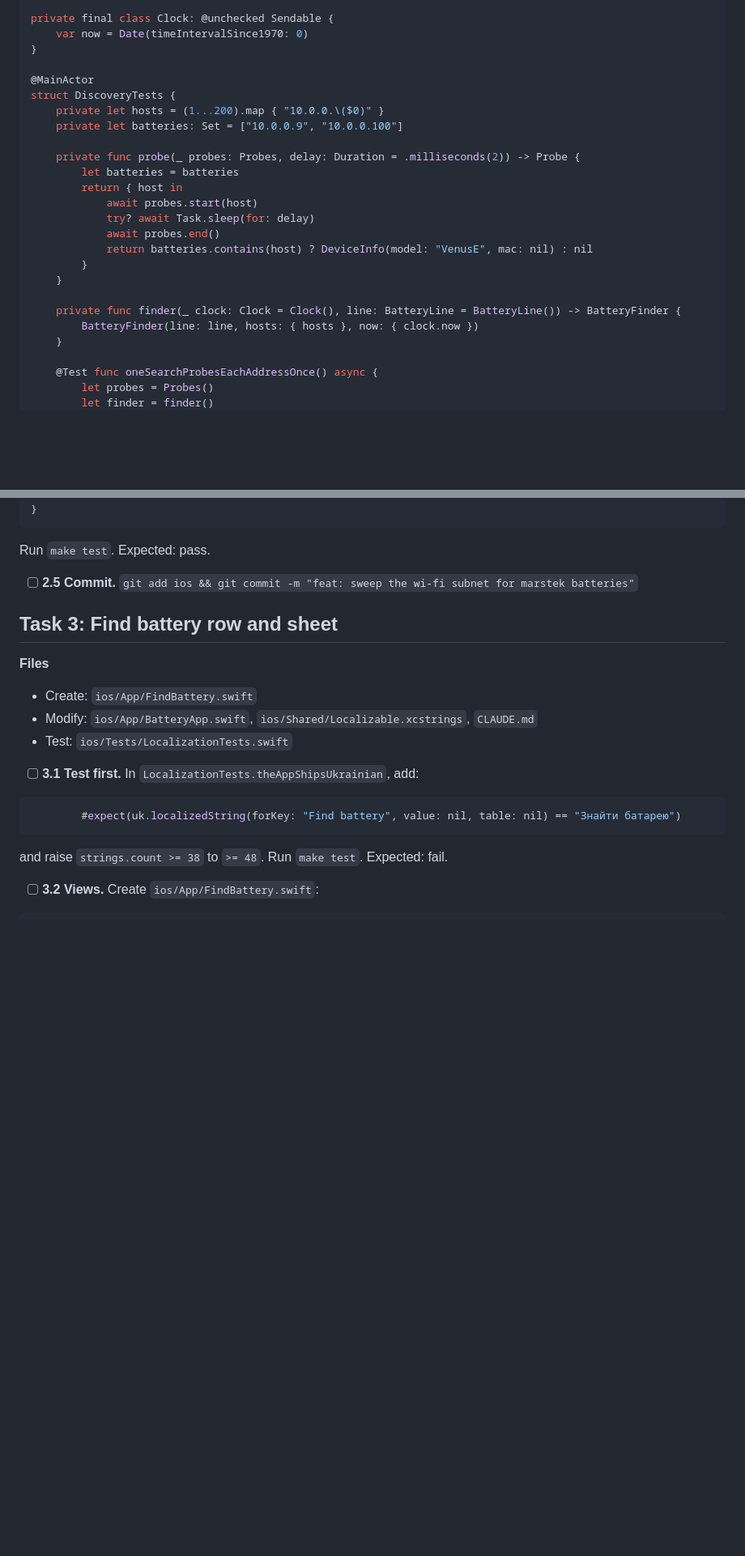
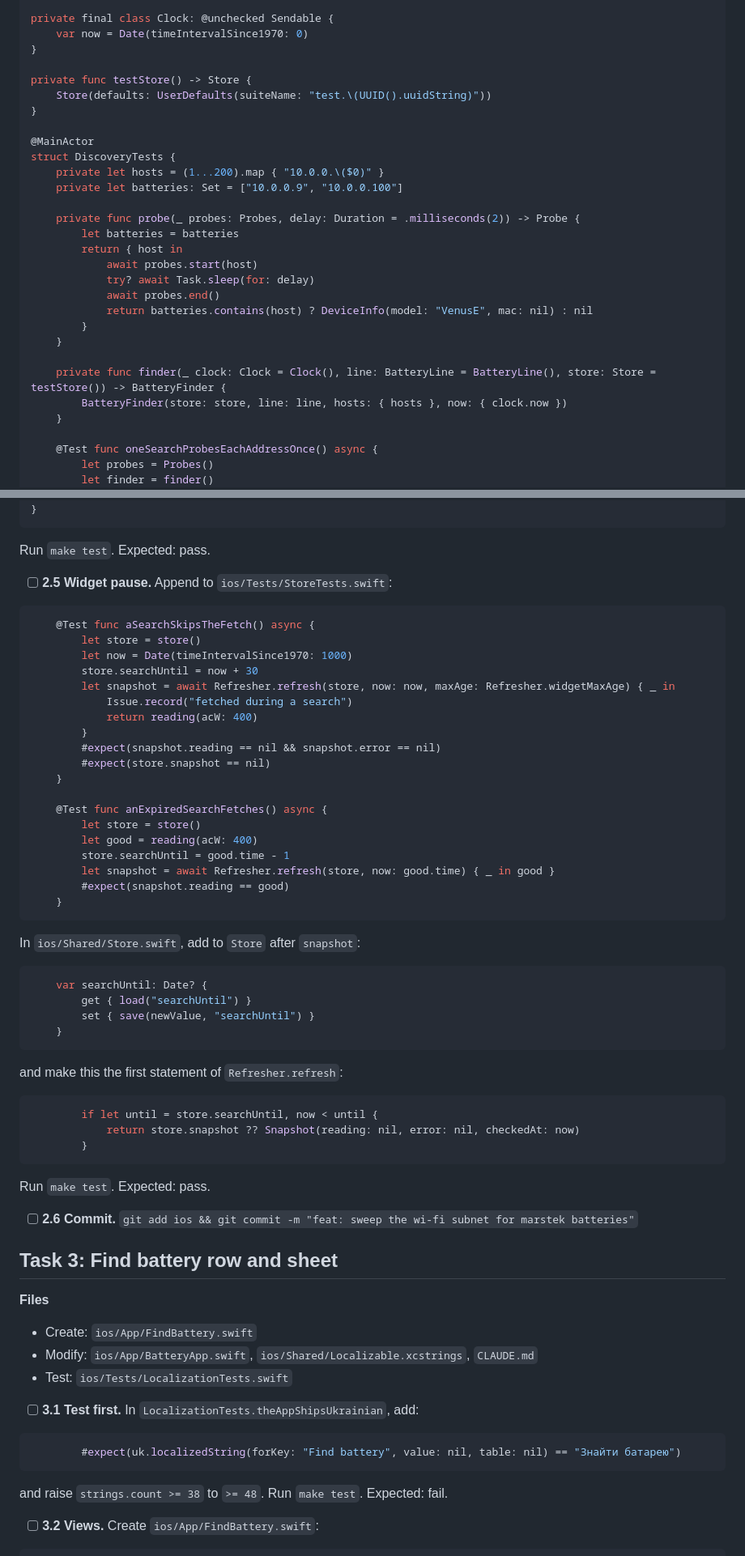
Before and after one commit to lapin7771n/marstek_analytics, a Markdown page: plans/2026-10-15-ios-battery-discovery.md, 2 parts joined by grey strips. Shown at 81% size. Rendered like a GitHub page; blank space fills up the shorter version.

Commit message:
docs: record getdevice check and widget pause in discovery plan

````diff
--- a/plans/2026-10-15-ios-battery-discovery.md
+++ b/plans/2026-10-15-ios-battery-discovery.md
@@ -220,6 +219,10 @@ private final class Clock: @unchecked Sendable {
     var now = Date(timeIntervalSince1970: 0)
 }
 
+private func testStore() -> Store {
+    Store(defaults: UserDefaults(suiteName: "test.\(UUID().uuidString)"))
+}
+
 @MainActor
 struct DiscoveryTests {
     private let hosts = (1...200).map { "10.0.0.\($0)" }
@@ -235,8 +238,8 @@ struct DiscoveryTests {
         }
     }
 
-    private func finder(_ clock: Clock = Clock(), line: BatteryLine = BatteryLine()) -> BatteryFinder {
-        BatteryFinder(line: line, hosts: { hosts }, now: { clock.now })
+    private func finder(_ clock: Clock = Clock(), line: BatteryLine = BatteryLine(), store: Store = testStore()) -> BatteryFinder {
+        BatteryFinder(store: store, line: line, hosts: { hosts }, now: { clock.now })
     }
 
     @Test func oneSearchProbesEachAddressOnce() async {
@@ -548,7 +573,50 @@ final class BatteryFinder {
 
 Run `make test`. Expected: pass.
 
-- [ ] **2.5 Commit.** `git add ios && git commit -m "feat: sweep the wi-fi subnet for marstek batteries"`
+- [ ] **2.5 Widget pause.** Append to `ios/Tests/StoreTests.swift`:
+
+```swift
+    @Test func aSearchSkipsTheFetch() async {
+        let store = store()
+        let now = Date(timeIntervalSince1970: 1000)
+        store.searchUntil = now + 30
+        let snapshot = await Refresher.refresh(store, now: now, maxAge: Refresher.widgetMaxAge) { _ in
+            Issue.record("fetched during a search")
+            return reading(acW: 400)
+        }
+        #expect(snapshot.reading == nil && snapshot.error == nil)
+        #expect(store.snapshot == nil)
+    }
+
+    @Test func anExpiredSearchFetches() async {
+        let store = store()
+        let good = reading(acW: 400)
+        store.searchUntil = good.time - 1
+        let snapshot = await Refresher.refresh(store, now: good.time) { _ in good }
+        #expect(snapshot.reading == good)
+    }
+```
+
+In `ios/Shared/Store.swift`, add to `Store` after `snapshot`:
+
+```swift
+    var searchUntil: Date? {
+        get { load("searchUntil") }
+        set { save(newValue, "searchUntil") }
+    }
+```
+
+and make this the first statement of `Refresher.refresh`:
+
+```swift
+        if let until = store.searchUntil, now < until {
+            return store.snapshot ?? Snapshot(reading: nil, error: nil, checkedAt: now)
+        }
+```
+
+Run `make test`. Expected: pass.
+
+- [ ] **2.6 Commit.** `git add ios && git commit -m "feat: sweep the wi-fi subnet for marstek batteries"`
 
 ## Task 3: Find battery row and sheet
 
````
Also changed, not shown: other parts of plans/2026-10-15-ios-battery-discovery.md (+42 -21 lines).
